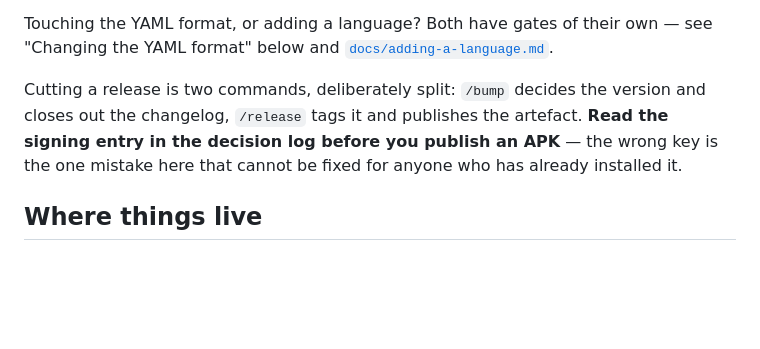
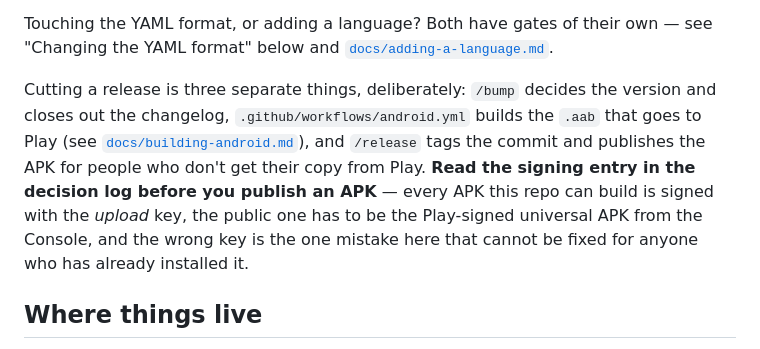
Before and after one commit to celsaad/kettle, a Markdown page: AGENTS.md, the part around the change. GitHub-like rendering; blank space fills up the shorter version.

```diff
--- a/AGENTS.md
+++ b/AGENTS.md
@@ -61,10 +61,13 @@ retrofit, so answer them out loud even when the answer is no.
 Touching the YAML format, or adding a language? Both have gates of their own — see "Changing the YAML
 format" below and [`docs/adding-a-language.md`](docs/adding-a-language.md).
 
-Cutting a release is two commands, deliberately split: `/bump` decides the version and closes out the
-changelog, `/release` tags it and publishes the artefact. **Read the signing entry in the decision log
-before you publish an APK** — the wrong key is the one mistake here that cannot be fixed for anyone
-who has already installed it.
+Cutting a release is three separate things, deliberately: `/bump` decides the version and closes out
+the changelog, `.github/workflows/android.yml` builds the `.aab` that goes to Play (see
+[`docs/building-android.md`](docs/building-android.md)), and `/release` tags the commit and publishes
+the APK for people who don't get their copy from Play. **Read the signing entry in the decision log
+before you publish an APK** — every APK this repo can build is signed with the *upload* key, the
+public one has to be the Play-signed universal APK from the Console, and the wrong key is the one
+mistake here that cannot be fixed for anyone who has already installed it.
 
 ## Where things live
 
```
Also changed, not shown: .claude/commands/release.md (+28 -5 lines), docs/decisions.md (+17 -7 lines).
